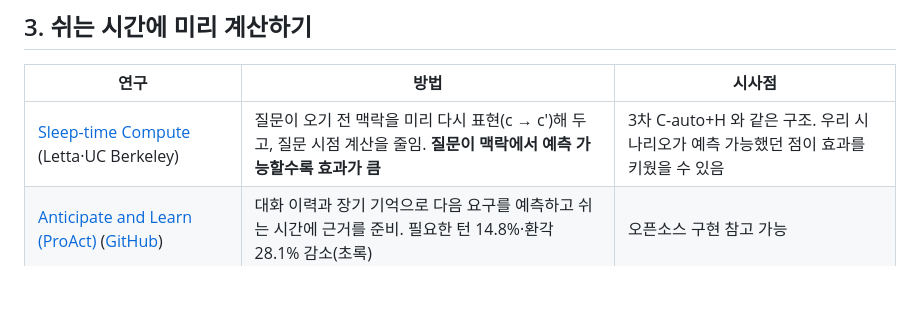
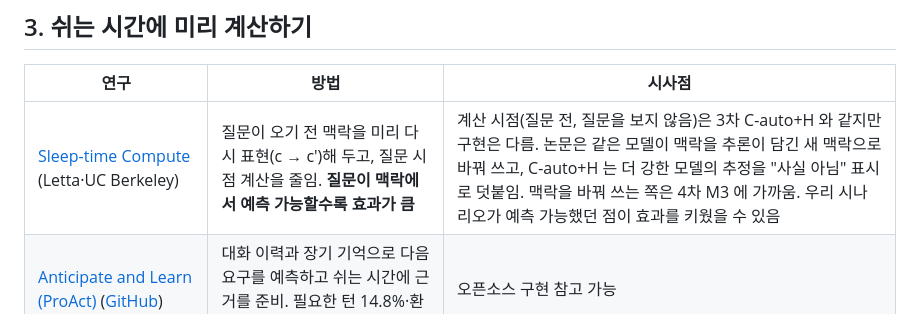
Before and after one commit to kimtami/voice-intent-pragmatics-bench, a Markdown page: docs/related-work.md, the part around the change. Rendered like a GitHub page; blank space fills up the shorter version.

Commit message:
Clarify how the hypothesis condition differs from sleep-time compute
Co-Authored-By: Claude Opus 5.5 <noreply@anthropic.com>

```diff
--- a/docs/related-work.md
+++ b/docs/related-work.md
@@ -34,7 +34,7 @@
 
 | 연구 | 방법 | 시사점 |
 |---|---|---|
-| [Sleep-time Compute](https://arxiv.org/abs/2504.13171) (Letta·UC Berkeley) | 질문이 오기 전 맥락을 미리 다시 표현(c → c′)해 두고, 질문 시점 계산을 줄임. **질문이 맥락에서 예측 가능할수록 효과가 큼** | 3차 C-auto+H 와 같은 구조. 우리 시나리오가 예측 가능했던 점이 효과를 키웠을 수 있음 |
+| [Sleep-time Compute](https://arxiv.org/abs/2504.13171) (Letta·UC Berkeley) | 질문이 오기 전 맥락을 미리 다시 표현(c → c′)해 두고, 질문 시점 계산을 줄임. **질문이 맥락에서 예측 가능할수록 효과가 큼** | 계산 시점(질문 전, 질문을 보지 않음)은 3차 C-auto+H 와 같지만 구현은 다름. 논문은 같은 모델이 맥락을 추론이 담긴 새 맥락으로 바꿔 쓰고, C-auto+H 는 더 강한 모델의 추정을 "사실 아님" 표시로 덧붙임. 맥락을 바꿔 쓰는 쪽은 4차 M3 에 가까움. 우리 시나리오가 예측 가능했던 점이 효과를 키웠을 수 있음 |
 | [Anticipate and Learn (ProAct)](https://arxiv.org/abs/2605.25971) ([GitHub](https://github.com/AgentACE-AI/ProAct)) | 대화 이력과 장기 기억으로 다음 요구를 예측하고 쉬는 시간에 근거를 준비. 필요한 턴 14.8%·환각 28.1% 감소(초록) | 오픈소스 구현 참고 가능 |
 | [PROBE](https://arxiv.org/abs/2510.19771), [ProactiveMobile](https://arxiv.org/abs/2602.21858), [ProEvent](https://arxiv.org/abs/2607.17701) | 말하지 않은 요구를 찾아 먼저 처리하는 능력 평가. 최고 모델도 26.7~40% (초록) | 선제 행동은 아직 어려운 과제. 우리는 "응답 정확도 보조"로만 썼음 |
 
```
